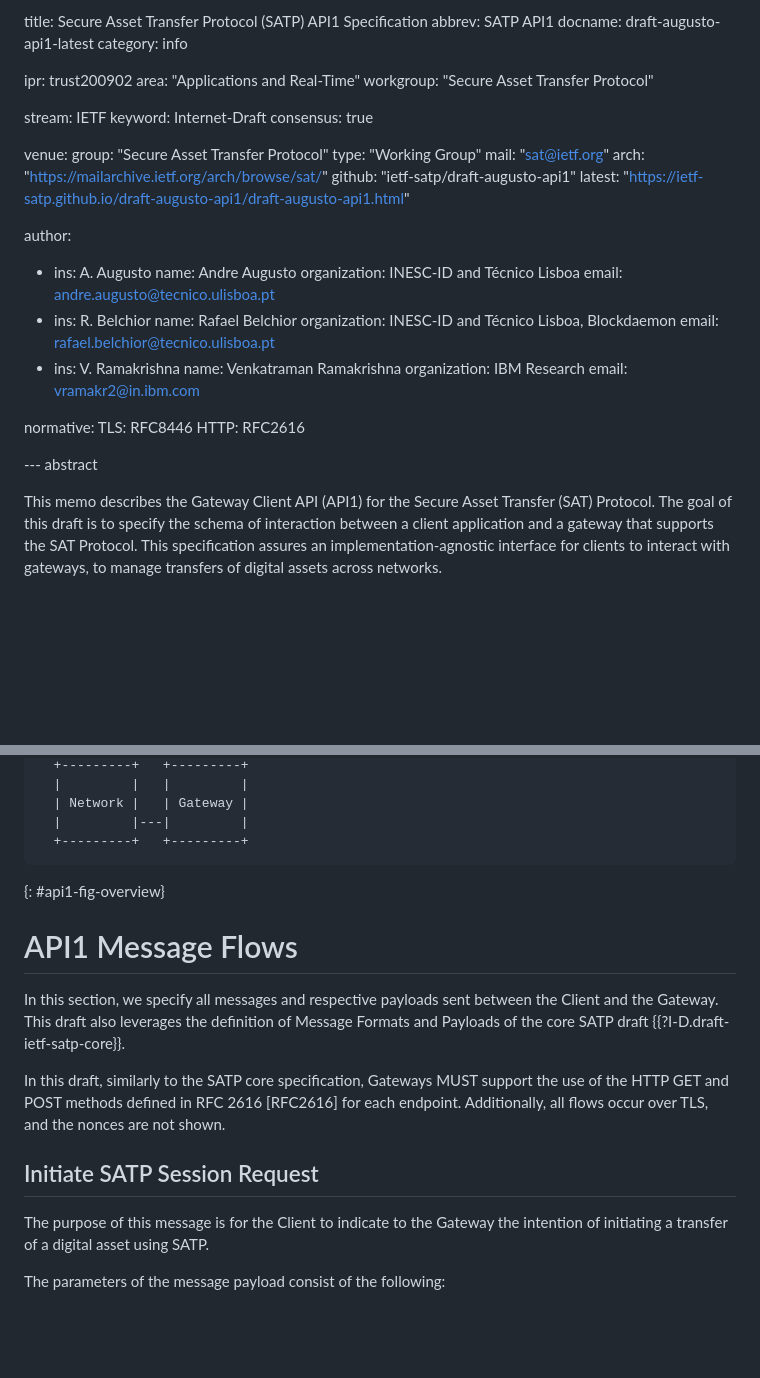
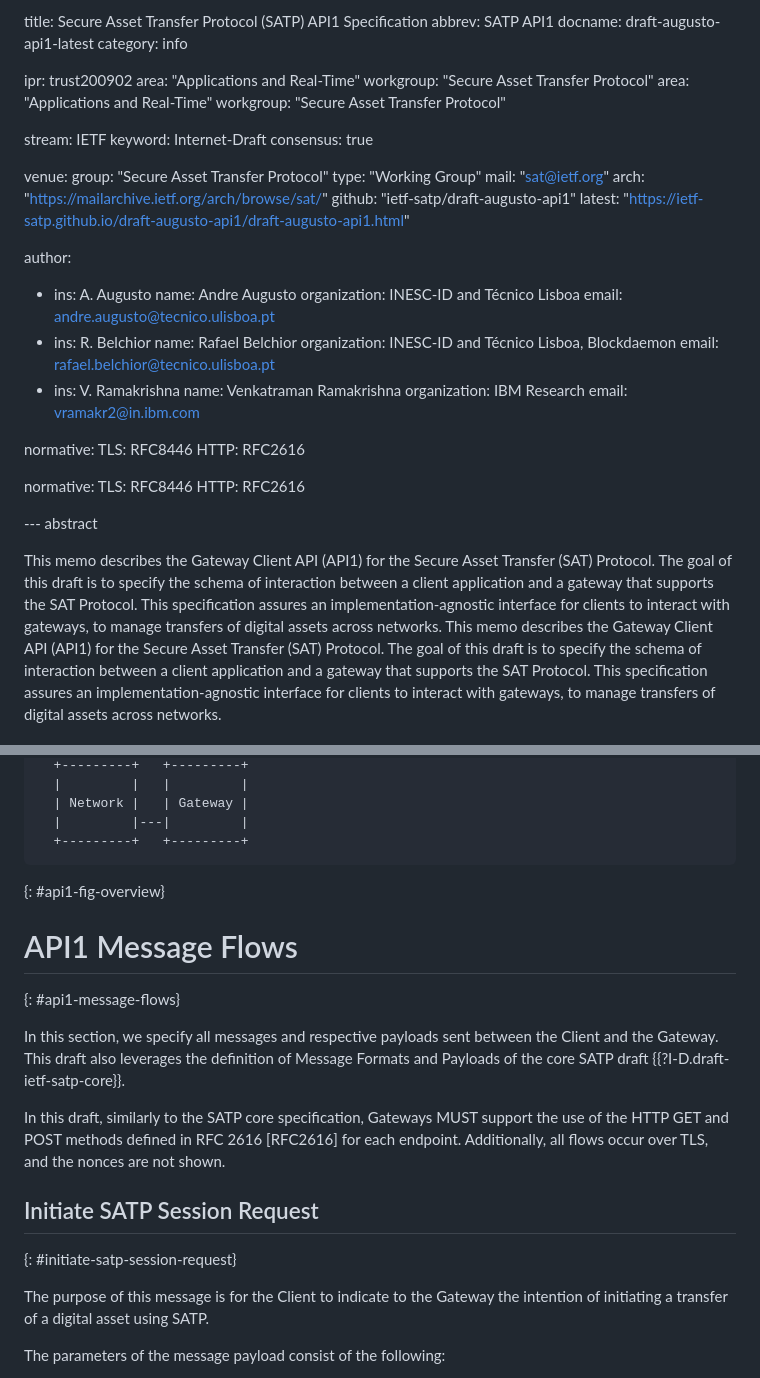
Before and after one commit to ietf-satp/draft-augusto-api1, a Markdown page: draft-augusto-api1.md, 2 parts joined by grey strips. Drawn GitHub-style; blank space fills up the shorter version.

````diff
--- a/draft-augusto-api1.md
+++ b/draft-augusto-api1.md
@@ -23,16 +23,18 @@ category: info
 ipr: trust200902
 area: "Applications and Real-Time"
 workgroup: "Secure Asset Transfer Protocol"
+area: "Applications and Real-Time"
+workgroup: "Secure Asset Transfer Protocol"
 
 stream: IETF
 keyword: Internet-Draft
 consensus: true
 
 venue:
- group: "Secure Asset Transfer Protocol"
- type: "Working Group"
- mail: "sat@ietf.org"
- arch: "https://mailarchive.ietf.org/arch/browse/sat/"
+  group: "Secure Asset Transfer Protocol"
+  type: "Working Group"
+  mail: "sat@ietf.org"
+  arch: "https://mailarchive.ietf.org/arch/browse/sat/"
   github: "ietf-satp/draft-augusto-api1"
   latest: "https://ietf-satp.github.io/draft-augusto-api1/draft-augusto-api1.html"
 
@@ -55,8 +57,13 @@ normative:
   TLS: RFC8446
   HTTP: RFC2616
 
+normative:
+  TLS: RFC8446
+  HTTP: RFC2616
+
 --- abstract
 
+This memo describes the Gateway Client API (API1) for the Secure Asset Transfer (SAT) Protocol. The goal of this draft is to specify the schema of interaction between a client application and a gateway that supports the SAT Protocol. This specification assures an implementation-agnostic interface for clients to interact with gateways, to manage transfers of digital assets across networks.
 This memo describes the Gateway Client API (API1) for the Secure Asset Transfer (SAT) Protocol. The goal of this draft is to specify the schema of interaction between a client application and a gateway that supports the SAT Protocol. This specification assures an implementation-agnostic interface for clients to interact with gateways, to manage transfers of digital assets across networks.
 
 --- middle
@@ -100,16 +107,17 @@ The Client interacts with the Gateway either to retrieve information about its i
   |         |---|         |
   +---------+   +---------+
 ```
-
 {: #api1-fig-overview}
 
 # API1 Message Flows
+{: #api1-message-flows}
 
 In this section, we specify all messages and respective payloads sent between the Client and the Gateway. This draft also leverages the definition of Message Formats and Payloads of the core SATP draft {{?I-D.draft-ietf-satp-core}}.
 
 In this draft, similarly to the SATP core specification, Gateways MUST support the use of the HTTP GET and POST methods defined in RFC 2616 [RFC2616] for each endpoint. Additionally, all flows occur over TLS, and the nonces are not shown.
 
 ## Initiate SATP Session Request
+{: #initiate-satp-session-request}
 
 The purpose of this message is for the Client to indicate to the Gateway the intention of initiating a transfer of a digital asset using SATP.
 
````
Also changed, not shown: other parts of draft-augusto-api1.md (+28 -1 lines).
